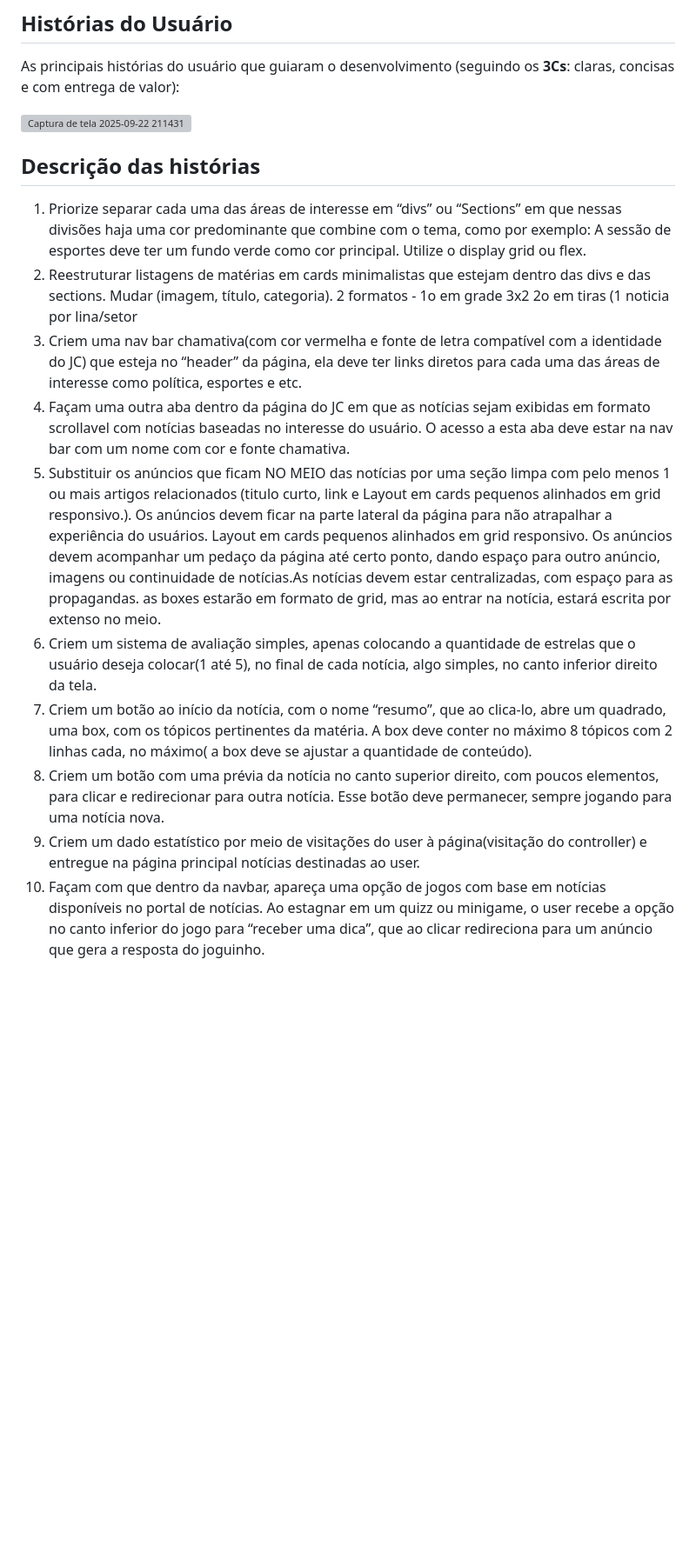
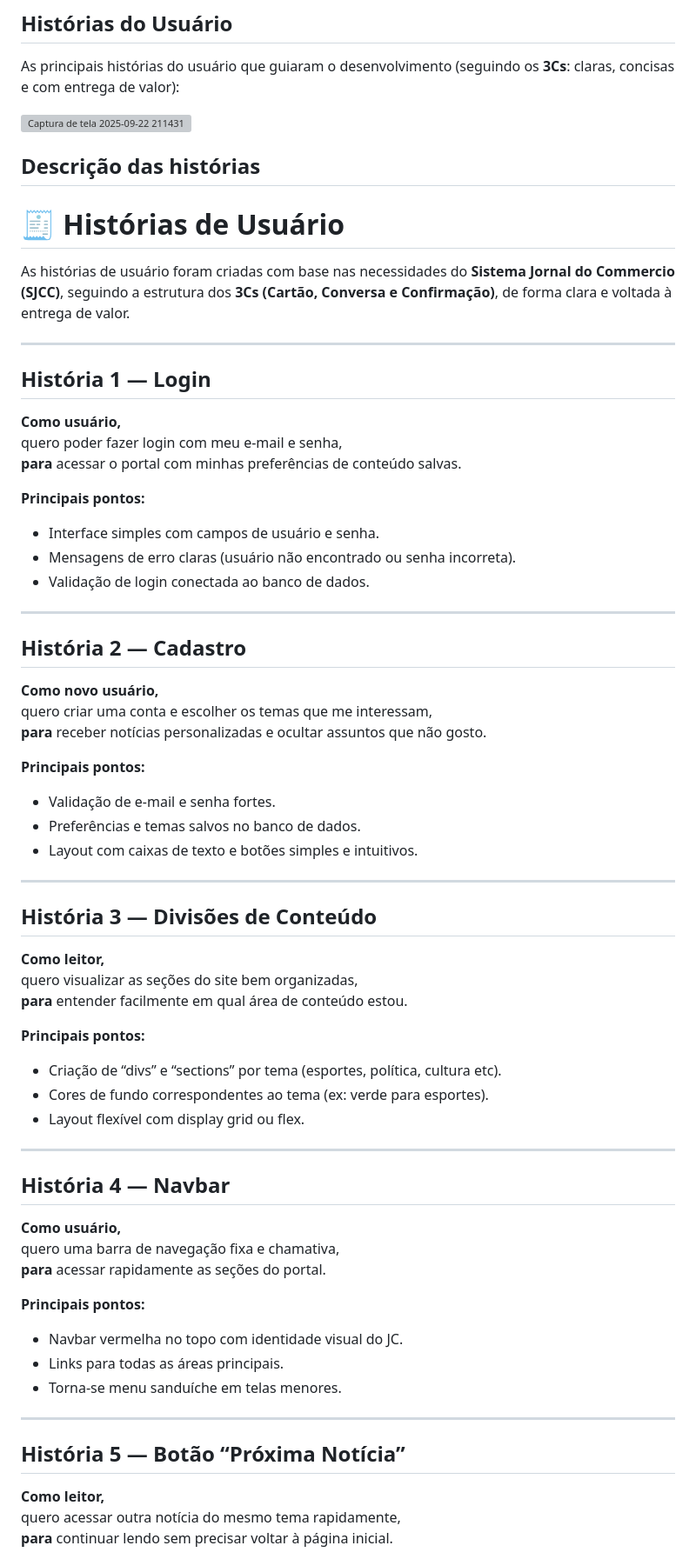
Before and after one commit to danielProcopio15/projeto2-FDS, a Markdown page: README.md, the part around one of its changes. Shown at 87% size. Drawn GitHub-style; blank space fills up the shorter version; grey boxes are pictures that could not be loaded.

Commit message:
Update README.md
mudança das histórias

```diff
--- a/README.md
+++ b/README.md
@@ -116,13 +116,67 @@ As principais histórias do usuário que guiaram o desenvolvimento (seguindo os
 
  ## Descrição das histórias
 
-1. Priorize separar cada uma das áreas de interesse em “divs” ou “Sections” em que nessas divisões haja uma cor predominante que combine com o tema, como por exemplo: A sessão de esportes deve ter um fundo verde como cor principal. Utilize o display grid ou flex.
-2. Reestruturar listagens de matérias em cards minimalistas que estejam dentro das divs e das sections. Mudar (imagem, título, categoria). 2 formatos - 1o em grade 3x2    2o em tiras (1 noticia por lina/setor
-3. Criem uma nav bar chamativa(com cor vermelha e fonte de letra compatível com a identidade do JC) que esteja no “header” da página, ela deve ter links diretos para cada uma das áreas de interesse como política, esportes e etc.
-4. Façam uma outra aba dentro da página do JC em que as notícias sejam exibidas em formato scrollavel com notícias baseadas no interesse do usuário. O acesso a esta aba deve estar na nav bar com um nome com cor e fonte chamativa.
-5. Substituir os anúncios que ficam NO MEIO das notícias por uma seção limpa com pelo menos 1 ou mais artigos relacionados (titulo curto, link e Layout em cards pequenos alinhados em grid responsivo.). Os anúncios devem ficar na parte lateral da página para não atrapalhar a experiência do usuários. Layout em cards pequenos alinhados em grid responsivo. Os anúncios devem acompanhar um pedaço da página até certo ponto, dando espaço para outro anúncio, imagens ou continuidade de notícias.As notícias devem estar centralizadas, com espaço para as propagandas. as boxes estarão em formato de grid, mas ao entrar na notícia, estará escrita por extenso no meio.
-6. Criem um sistema de avaliação simples, apenas colocando a quantidade de estrelas que o usuário deseja colocar(1 até 5), no final de cada notícia, algo simples, no canto inferior direito da tela.
-7. Criem um botão ao início da notícia, com o nome “resumo”, que ao clica-lo, abre um quadrado, uma box, com os tópicos pertinentes da matéria. A box deve conter no máximo 8 tópicos com 2 linhas cada, no máximo( a box deve se ajustar a quantidade de conteúdo).
-8. Criem um botão com uma prévia da notícia no canto superior direito, com poucos elementos, para clicar e redirecionar para outra notícia. Esse botão deve permanecer, sempre jogando para uma notícia nova.
-9. Criem um dado estatístico por meio de visitações do user à página(visitação do controller) e entregue na página principal notícias destinadas ao user.
-10. Façam com que dentro da navbar, apareça uma opção de jogos com base em notícias disponíveis no portal de notícias. Ao estagnar em um quizz ou minigame, o user recebe a opção no canto inferior do jogo para “receber uma dica”, que ao clicar redireciona para um anúncio que gera a resposta do joguinho.
+# 🧾 Histórias de Usuário
+
+As histórias de usuário foram criadas com base nas necessidades do **Sistema Jornal do Commercio (SJCC)**, seguindo a estrutura dos **3Cs (Cartão, Conversa e Confirmação)**, de forma clara e voltada à entrega de valor.
+
+---
+
+##  História 1 — Login
+
+**Como usuário,**
+quero poder fazer login com meu e-mail e senha,
+**para** acessar o portal com minhas preferências de conteúdo salvas.
+
+**Principais pontos:**
+- Interface simples com campos de usuário e senha.
+- Mensagens de erro claras (usuário não encontrado ou senha incorreta).
+- Validação de login conectada ao banco de dados.
+
+---
+
+##  História 2 — Cadastro
+
+**Como novo usuário,**
+quero criar uma conta e escolher os temas que me interessam,
+**para** receber notícias personalizadas e ocultar assuntos que não gosto.
+
+**Principais pontos:**
+- Validação de e-mail e senha fortes.
+- Preferências e temas salvos no banco de dados.
+- Layout com caixas de texto e botões simples e intuitivos.
+
+---
+
+##  História 3 — Divisões de Conteúdo
+
+**Como leitor,**
+quero visualizar as seções do site bem organizadas,
+**para** entender facilmente em qual área de conteúdo estou.
+
+**Principais pontos:**
+- Criação de “divs” e “sections” por tema (esportes, política, cultura etc).
+- Cores de fundo correspondentes ao tema (ex: verde para esportes).
+- Layout flexível com display grid ou flex.
+
+---
+
+##  História 4 — Navbar
+
+**Como usuário,**
+quero uma barra de navegação fixa e chamativa,
+**para** acessar rapidamente as seções do portal.
+
+**Principais pontos:**
+- Navbar vermelha no topo com identidade visual do JC.
+- Links para todas as áreas principais.
+- Torna-se menu sanduíche em telas menores.
+
+---
+
+##  História 5 — Botão “Próxima Notícia”
+
+**Como leitor,**
+quero acessar outra notícia do mesmo tema rapidamente,
+**para** continuar lendo sem precisar voltar à página inicial.
+
```
Also changed, not shown: other parts of README.md (+69 -0 lines).
